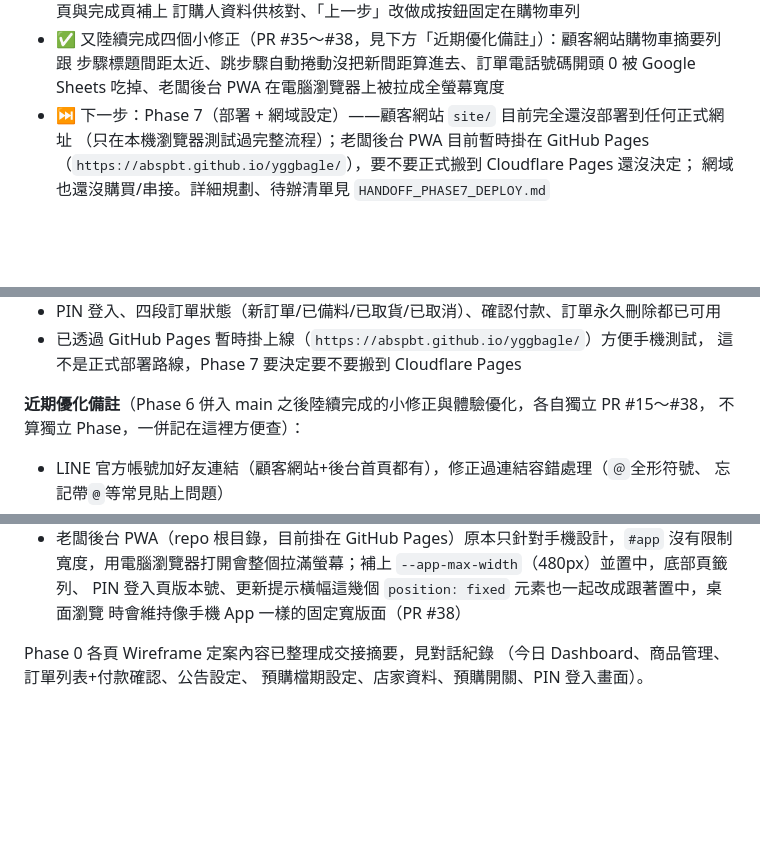
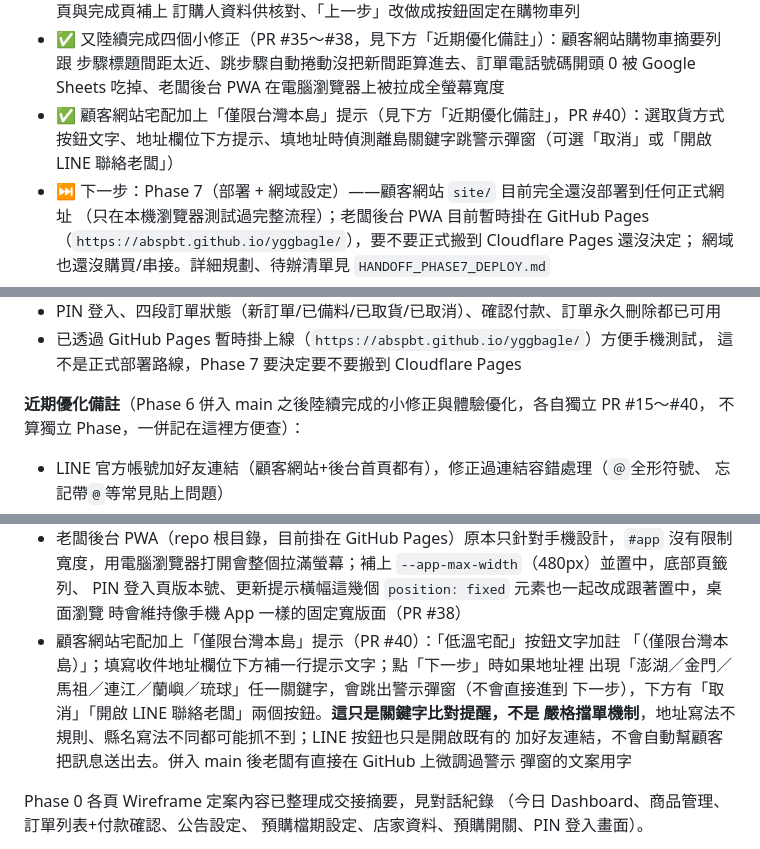
Before and after one commit to abspbt/yggbagle, a Markdown page: CLAUDE.md, 3 parts joined by grey strips. GitHub-like rendering; blank space fills up the shorter version.

Commit message:
更新 CLAUDE.md 進度紀錄，補上 PR #40 宅配限台灣本島提示 (#41)
Claude-Session: https://claude.ai/code/session_011iSUPiWKmttgWsspXSbixZ

Co-authored-by: Claude <noreply@anthropic.com>

```diff
--- a/CLAUDE.md
+++ b/CLAUDE.md
@@ -26,6 +26,9 @@
 - ✅ 又陸續完成四個小修正（PR #35～#38，見下方「近期優化備註」）：顧客網站購物車摘要列跟
   步驟標題間距太近、跳步驟自動捲動沒把新間距算進去、訂單電話號碼開頭 0 被 Google Sheets
   吃掉、老闆後台 PWA 在電腦瀏覽器上被拉成全螢幕寬度
+- ✅ 顧客網站宅配加上「僅限台灣本島」提示（見下方「近期優化備註」，PR #40）：選取貨方式
+  按鈕文字、地址欄位下方提示、填地址時偵測離島關鍵字跳警示彈窗（可選「取消」或「開啟
+  LINE 聯絡老闆」）
 - ⏭️ 下一步：Phase 7（部署 + 網域設定）——顧客網站 `site/` 目前完全還沒部署到任何正式網址
   （只在本機瀏覽器測試過完整流程）；老闆後台 PWA 目前暫時掛在 GitHub Pages
   （`https://abspbt.github.io/yggbagle/`），要不要正式搬到 Cloudflare Pages 還沒決定；
@@ -120,7 +123,7 @@
 - 已透過 GitHub Pages 暫時掛上線（`https://abspbt.github.io/yggbagle/`）方便手機測試，
   這不是正式部署路線，Phase 7 要決定要不要搬到 Cloudflare Pages
 
-**近期優化備註**（Phase 6 併入 main 之後陸續完成的小修正與體驗優化，各自獨立 PR #15～#38，
+**近期優化備註**（Phase 6 併入 main 之後陸續完成的小修正與體驗優化，各自獨立 PR #15～#40，
 不算獨立 Phase，一併記在這裡方便查）：
 - LINE 官方帳號加好友連結（顧客網站+後台首頁都有），修正過連結容錯處理（`＠`全形符號、
   忘記帶`@`等常見貼上問題）
@@ -159,6 +162,13 @@
   寬度，用電腦瀏覽器打開會整個拉滿螢幕；補上 `--app-max-width`（480px）並置中，底部頁籤列、
   PIN 登入頁版本號、更新提示橫幅這幾個 `position: fixed` 元素也一起改成跟著置中，桌面瀏覽
   時會維持像手機 App 一樣的固定寬版面（PR #38）
+- 顧客網站宅配加上「僅限台灣本島」提示（PR #40）：「低溫宅配」按鈕文字加註
+  「（僅限台灣本島）」；填寫收件地址欄位下方補一行提示文字；點「下一步」時如果地址裡
+  出現「澎湖／金門／馬祖／連江／蘭嶼／琉球」任一關鍵字，會跳出警示彈窗（不會直接進到
+  下一步），下方有「取消」「開啟 LINE 聯絡老闆」兩個按鈕。**這只是關鍵字比對提醒，不是
+  嚴格擋單機制**，地址寫法不規則、縣名寫法不同都可能抓不到；LINE 按鈕也只是開啟既有的
+  加好友連結，不會自動幫顧客把訊息送出去。併入 main 後老闆有直接在 GitHub 上微調過警示
+  彈窗的文案用字
 
 Phase 0 各頁 Wireframe 定案內容已整理成交接摘要，見對話紀錄
 （今日 Dashboard、商品管理、訂單列表+付款確認、公告設定、
```
